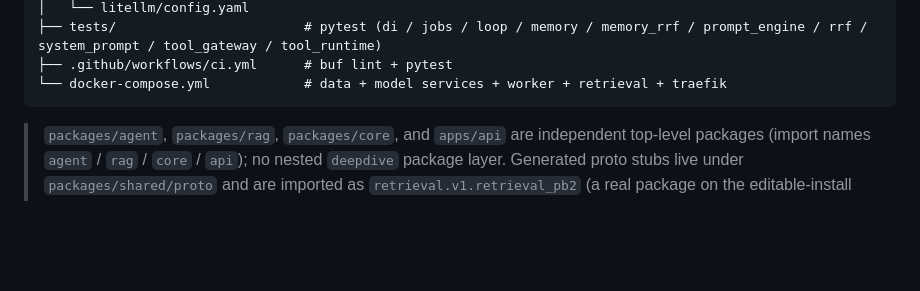
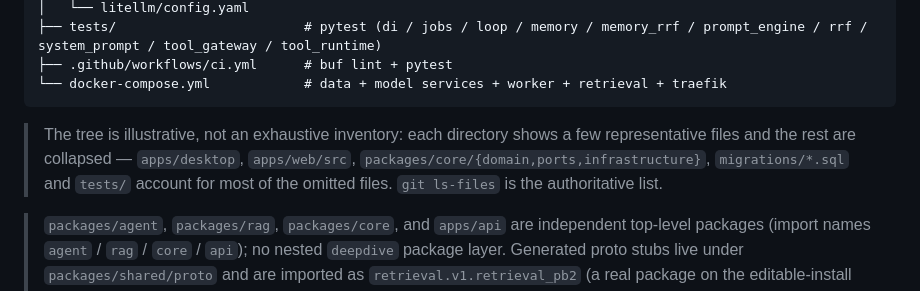
Before and after one commit to Eric-LLMs/DeepDive, a Markdown page: docs/architecture.md, the part around the change. GitHub-like rendering; blank space fills up the shorter version.

Commit message:
docs: clarify the repository tree is illustrative, not exhaustive
The directory map shows a few representative files per module and collapses
the rest (desktop, web/src, core internals, migrations, tests). Point to
`git ls-files` for the authoritative list instead of a hard-coded file count.

````diff
--- a/docs/architecture.md
+++ b/docs/architecture.md
@@ -202,6 +202,11 @@ deepdive/
 ├── .github/workflows/ci.yml      # buf lint + pytest
 └── docker-compose.yml            # data + model services + worker + retrieval + traefik
 ```
+
+> The tree is illustrative, not an exhaustive inventory: each directory shows a few
+> representative files and the rest are collapsed — `apps/desktop`, `apps/web/src`,
+> `packages/core/{domain,ports,infrastructure}`, `migrations/*.sql` and `tests/` account for
+> most of the omitted files. `git ls-files` is the authoritative list.
 
 > `packages/agent`, `packages/rag`, `packages/core`, and `apps/api` are independent top-level
 > packages (import names `agent` / `rag` / `core` / `api`); no nested `deepdive` package layer.
````
